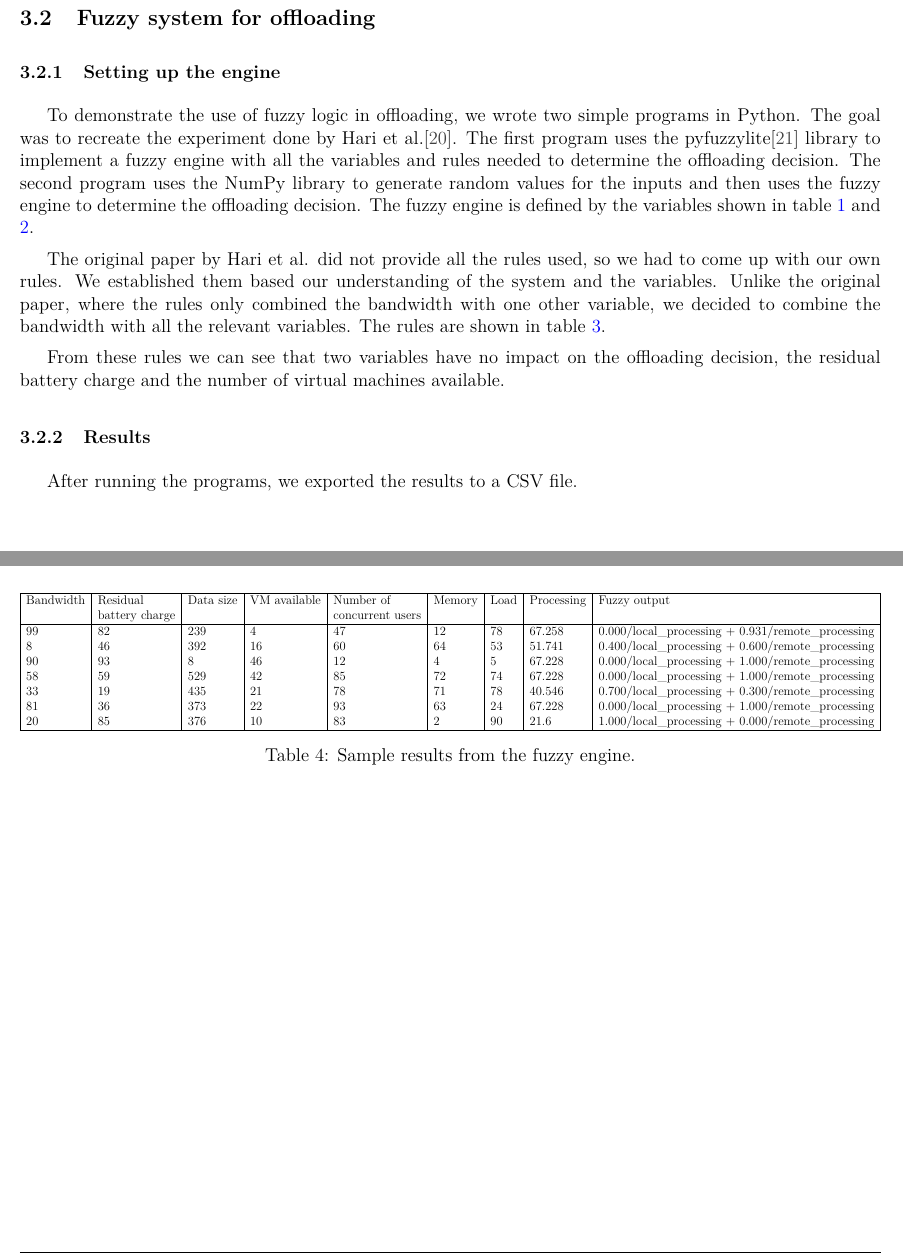
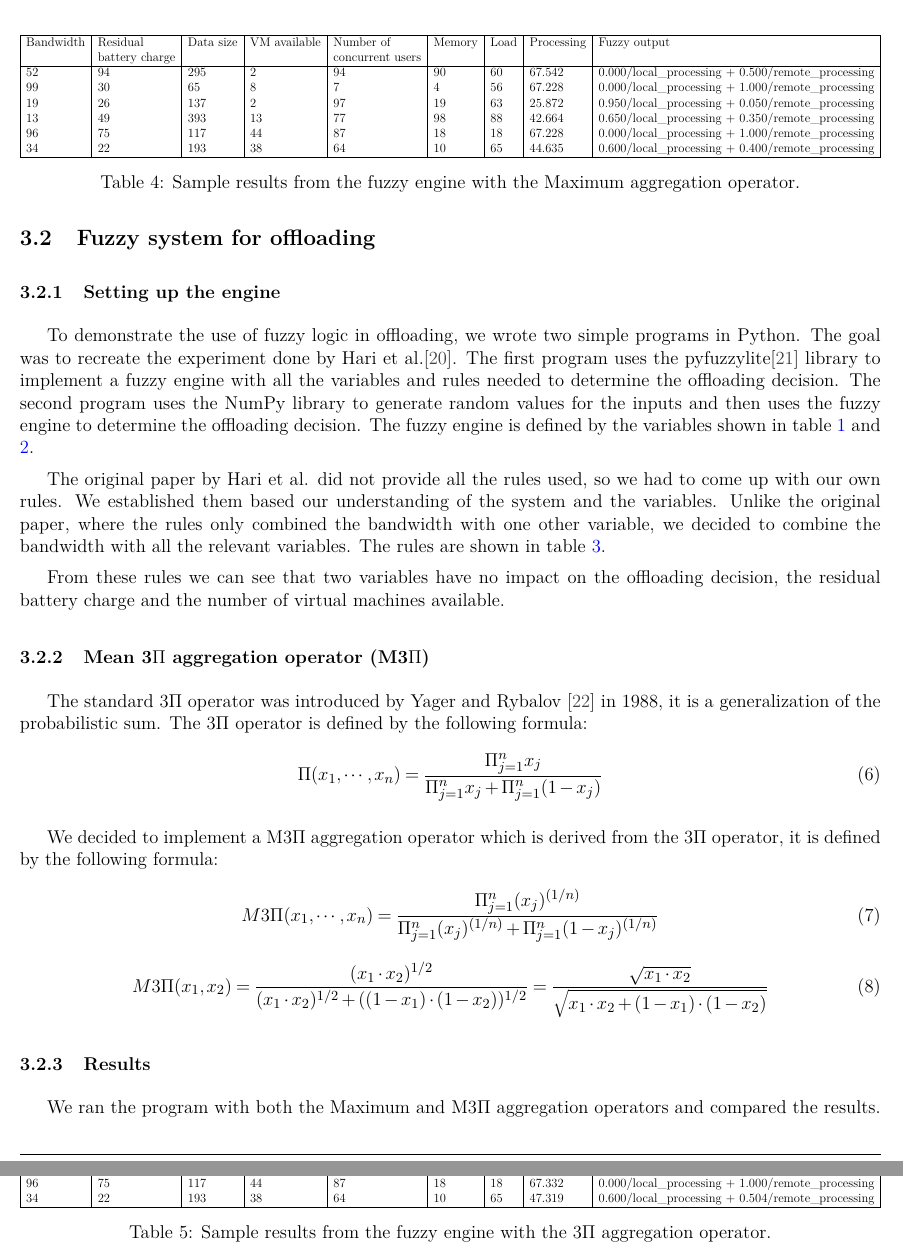
Before and after one commit to YamatoFr/FOG_computing_tasks_scheduling, a LaTeX thesis (report/rapport_para.tex, which reads report/realisation.tex): two parts of pages 8 and 10 of 13 before the commit and two parts of pages 10 and 11 of 14 after it, joined at a grey line, cut so that both start at the same text. Compiled offline with pdfLaTeX.

Commit message:
added entry to .bib, minor changes

```diff
--- a/report/rapport_para.tex
+++ b/report/rapport_para.tex
@@ -52,6 +52,10 @@
 	urlcolor=blue,
 	citecolor=darkgray,
 	pdftitle={Rapport de stage}
+}
+
+\AtEveryBibitem{%
+  \clearfield{note}%
 }
 
 \newcommand\NB[1][0.3]{N\kern-#1em{B}}
--- a/report/realisation.tex
+++ b/report/realisation.tex
@@ -160,9 +182,25 @@ decided to combine the bandwidth with all the relevant variables. The rules are
 From these rules we can see that two variables have no impact on the offloading decision, the residual battery charge and the number of virtual
 machines available.
 
+\subsection{Mean 3\texorpdfstring{$\Pi$}{Pi} aggregation operator (M3\texorpdfstring{$\Pi$}{Pi})}
+
+The standard 3$\Pi$ operator was introduced by Yager and Rybalov \cite{yager-rybalov-1998} in 1988, it is a generalization of the probabilistic sum.
+The 3$\Pi$ operator is defined by the following formula:
+\begin{equation}
+	\Pi(x_1, \cdots, x_n) = \frac{\Pi_{j=1}^n x_j}{\Pi_{j=1}^n x_j + \Pi_{j=1}^n (1 - x_j)}
+\end{equation}
+
+We decided to implement a M3$\Pi$ aggregation operator which is derived from the 3$\Pi$ operator, it is defined by the following formula:
+\begin{equation}
+	M3\Pi(x_1, \cdots, x_n) = \frac{\Pi_{j=1}^n (x_j)^{(1/n)}}{\Pi_{j=1}^n (x_j)^{(1/n)} + \Pi_{j=1}^n (1 - x_j)^{(1/n)}}
+\end{equation}
+\begin{equation}
+	M3\Pi(x_1, x_2) = \frac{(x_1 \cdot x_2)^{1/2}}{(x_1 \cdot x_2)^{1/2} + ((1 - x_1) \cdot (1 - x_2))^{1/2}} = \frac{\sqrt{x_1 \cdot x_2}}{\sqrt{x_1 \cdot x_2 + (1 - x_1) \cdot (1 - x_2)}}
+\end{equation}
+
 \subsection{Results}
 
-After running the programs, we exported the results to a CSV file.
+We ran the program with both the Maximum and M3$\Pi$ aggregation operators and compared the results.
 
 \begin{table}
 	\centering
@@ -172,15 +210,14 @@ After running the programs, we exported the results to a CSV file.
 			Bandwidth & Residual       & Data size & VM available & Number of        & Memory & Load & Processing & Fuzzy output                                     \\
 			          & battery charge &           &              & concurrent users &        &      &            &                                                  \\
 			\hline
-			99        & 82             & 239       & 4            & 47               & 12     & 78   & 67.258     & 0.000/local_processing + 0.931/remote_processing \\
-			8         & 46             & 392       & 16           & 60               & 64     & 53   & 51.741     & 0.400/local_processing + 0.600/remote_processing \\
-			90        & 93             & 8         & 46           & 12               & 4      & 5    & 67.228     & 0.000/local_processing + 1.000/remote_processing \\
-			58        & 59             & 529       & 42           & 85               & 72     & 74   & 67.228     & 0.000/local_processing + 1.000/remote_processing \\
-			33        & 19             & 435       & 21           & 78               & 71     & 78   & 40.546     & 0.700/local_processing + 0.300/remote_processing \\
-			81        & 36             & 373       & 22           & 93               & 63     & 24   & 67.228     & 0.000/local_processing + 1.000/remote_processing \\
-			20        & 85             & 376       & 10           & 83               & 2      & 90   & 21.6       & 1.000/local_processing + 0.000/remote_processing \\
+			52        & 94             & 295       & 2            & 94               & 90     & 60   & 67.542     & 0.000/local_processing + 0.500/remote_processing \\
+			99        & 30             & 65        & 8            & 7                & 4      & 56   & 67.228     & 0.000/local_processing + 1.000/remote_processing \\
+			19        & 26             & 137       & 2            & 97               & 19     & 63   & 25.872     & 0.950/local_processing + 0.050/remote_processing \\
+			13        & 49             & 393       & 13           & 77               & 98     & 88   & 42.664     & 0.650/local_processing + 0.350/remote_processing \\
+			96        & 75             & 117       & 44           & 87               & 18     & 18   & 67.228     & 0.000/local_processing + 1.000/remote_processing \\
+			34        & 22             & 193       & 38           & 64               & 10     & 65   & 44.635     & 0.600/local_processing + 0.400/remote_processing \\
 			\hline
 		\end{tabular}}
-	\caption{Sample results from the fuzzy engine.}
+	\caption{Sample results from the fuzzy engine with the Maximum aggregation operator.}
 	\label{tab:fuzzy-results}
 \end{table}
@@ -186,0 +228,16 @@ After running the programs, we exported the results to a CSV file.
+		\begin{tabular}{|l|l|l|l|l|l|l|l|l|}
+			\hline
+			Bandwidth & Residual       & Data size & VM available & Number of        & Memory & Load & Processing & Fuzzy output                                     \\
+			          & battery charge &           &              & concurrent users &        &      &            &                                                  \\
+			\hline
+			52        & 94             & 295       & 2            & 94               & 90     & 60   & 67.542     & 0.000/local_processing + 0.630/remote_processing \\
+			99        & 30             & 65        & 8            & 7                & 4      & 56   & 67.332     & 0.000/local_processing + 1.000/remote_processing \\
+			19        & 26             & 137       & 2            & 97               & 19     & 63   & 26.878     & 0.950/local_processing + 0.063/remote_processing \\
+			13        & 49             & 393       & 13           & 77               & 98     & 88   & 42.662     & 0.650/local_processing + 0.350/remote_processing \\
+			96        & 75             & 117       & 44           & 87               & 18     & 18   & 67.332     & 0.000/local_processing + 1.000/remote_processing \\
+			34        & 22             & 193       & 38           & 64               & 10     & 65   & 47.319     & 0.600/local_processing + 0.504/remote_processing \\
+			\hline
+		\end{tabular}}
+	\caption{Sample results from the fuzzy engine with the 3$\Pi$ aggregation operator.}
+	\label{tab:fuzzy-results-3pi}
+\end{table}
```
Also changed, not shown: report/biblio.bib (+12 -0 lines), report/rapport_para.pdf, report/realisation.tex (26 more changed lines).
